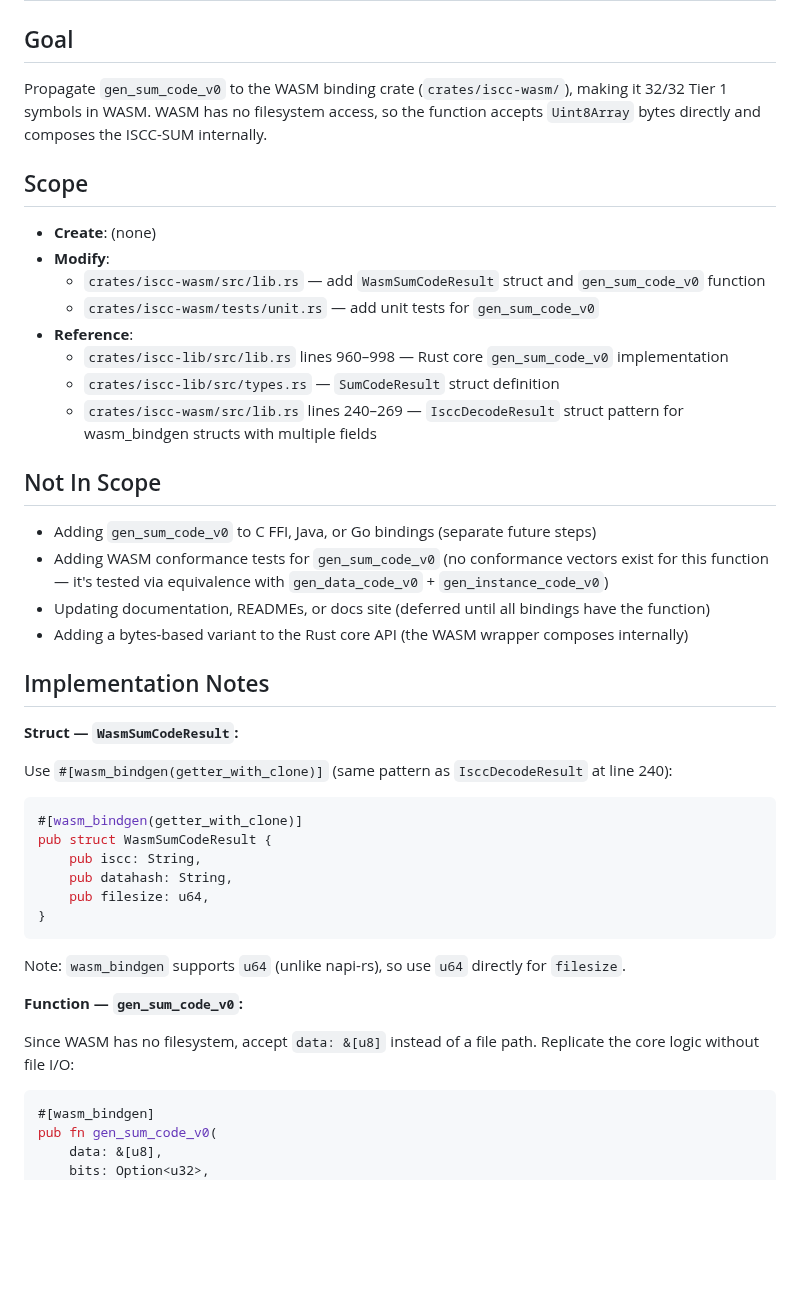
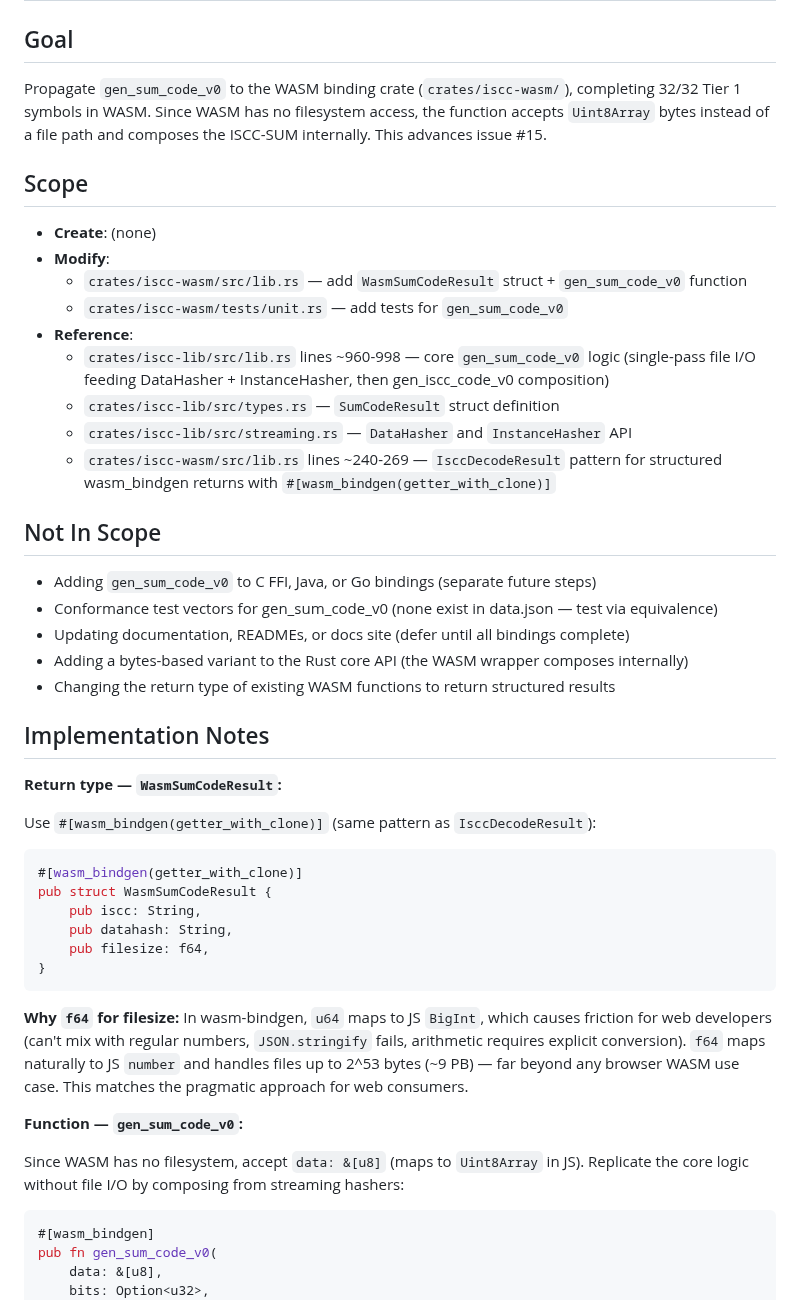
Before and after one commit to iscc/iscc-lib, a Markdown page: .claude/context/next.md, the part around one of its changes. GitHub-like rendering; blank space fills up the shorter version.

Commit message:
cid(define-next): Add gen_sum_code_v0 to WASM bindings

````diff
--- a/.claude/context/next.md
+++ b/.claude/context/next.md
@@ -4,51 +4,56 @@
 
 ## Goal
 
-Propagate `gen_sum_code_v0` to the WASM binding crate (`crates/iscc-wasm/`), making it 32/32 Tier 1
-symbols in WASM. WASM has no filesystem access, so the function accepts `Uint8Array` bytes directly
-and composes the ISCC-SUM internally.
+Propagate `gen_sum_code_v0` to the WASM binding crate (`crates/iscc-wasm/`), completing 32/32 Tier 1
+symbols in WASM. Since WASM has no filesystem access, the function accepts `Uint8Array` bytes
+instead of a file path and composes the ISCC-SUM internally. This advances issue #15.
 
 ## Scope
 
 - **Create**: (none)
 - **Modify**:
-    - `crates/iscc-wasm/src/lib.rs` — add `WasmSumCodeResult` struct and `gen_sum_code_v0` function
-    - `crates/iscc-wasm/tests/unit.rs` — add unit tests for `gen_sum_code_v0`
+    - `crates/iscc-wasm/src/lib.rs` — add `WasmSumCodeResult` struct + `gen_sum_code_v0` function
+    - `crates/iscc-wasm/tests/unit.rs` — add tests for `gen_sum_code_v0`
 - **Reference**:
-    - `crates/iscc-lib/src/lib.rs` lines 960–998 — Rust core `gen_sum_code_v0` implementation
+    - `crates/iscc-lib/src/lib.rs` lines ~960-998 — core `gen_sum_code_v0` logic (single-pass file I/O
+        feeding DataHasher + InstanceHasher, then gen_iscc_code_v0 composition)
     - `crates/iscc-lib/src/types.rs` — `SumCodeResult` struct definition
-    - `crates/iscc-wasm/src/lib.rs` lines 240–269 — `IsccDecodeResult` struct pattern for wasm_bindgen
-        structs with multiple fields
+    - `crates/iscc-lib/src/streaming.rs` — `DataHasher` and `InstanceHasher` API
+    - `crates/iscc-wasm/src/lib.rs` lines ~240-269 — `IsccDecodeResult` pattern for structured
+        wasm_bindgen returns with `#[wasm_bindgen(getter_with_clone)]`
 
 ## Not In Scope
 
 - Adding `gen_sum_code_v0` to C FFI, Java, or Go bindings (separate future steps)
-- Adding WASM conformance tests for `gen_sum_code_v0` (no conformance vectors exist for this
-    function — it's tested via equivalence with `gen_data_code_v0` + `gen_instance_code_v0`)
-- Updating documentation, READMEs, or docs site (deferred until all bindings have the function)
+- Conformance test vectors for gen_sum_code_v0 (none exist in data.json — test via equivalence)
+- Updating documentation, READMEs, or docs site (defer until all bindings complete)
 - Adding a bytes-based variant to the Rust core API (the WASM wrapper composes internally)
+- Changing the return type of existing WASM functions to return structured results
 
 ## Implementation Notes
 
-**Struct — `WasmSumCodeResult`:**
+**Return type — `WasmSumCodeResult`:**
 
-Use `#[wasm_bindgen(getter_with_clone)]` (same pattern as `IsccDecodeResult` at line 240):
+Use `#[wasm_bindgen(getter_with_clone)]` (same pattern as `IsccDecodeResult`):
 
 ```rust
 #[wasm_bindgen(getter_with_clone)]
 pub struct WasmSumCodeResult {
     pub iscc: String,
     pub datahash: String,
-    pub filesize: u64,
+    pub filesize: f64,
 }
 ```
 
-Note: `wasm_bindgen` supports `u64` (unlike napi-rs), so use `u64` directly for `filesize`.
+**Why `f64` for filesize:** In wasm-bindgen, `u64` maps to JS `BigInt`, which causes friction for
+web developers (can't mix with regular numbers, `JSON.stringify` fails, arithmetic requires explicit
+conversion). `f64` maps naturally to JS `number` and handles files up to 2^53 bytes (~9 PB) — far
+beyond any browser WASM use case. This matches the pragmatic approach for web consumers.
 
 **Function — `gen_sum_code_v0`:**
 
-Since WASM has no filesystem, accept `data: &[u8]` instead of a file path. Replicate the core logic
-without file I/O:
+Since WASM has no filesystem, accept `data: &[u8]` (maps to `Uint8Array` in JS). Replicate the core
+logic without file I/O by composing from streaming hashers:
 
 ```rust
 #[wasm_bindgen]
````
Also changed, not shown: other parts of .claude/context/next.md (+11 -9 lines), 1 other file.
